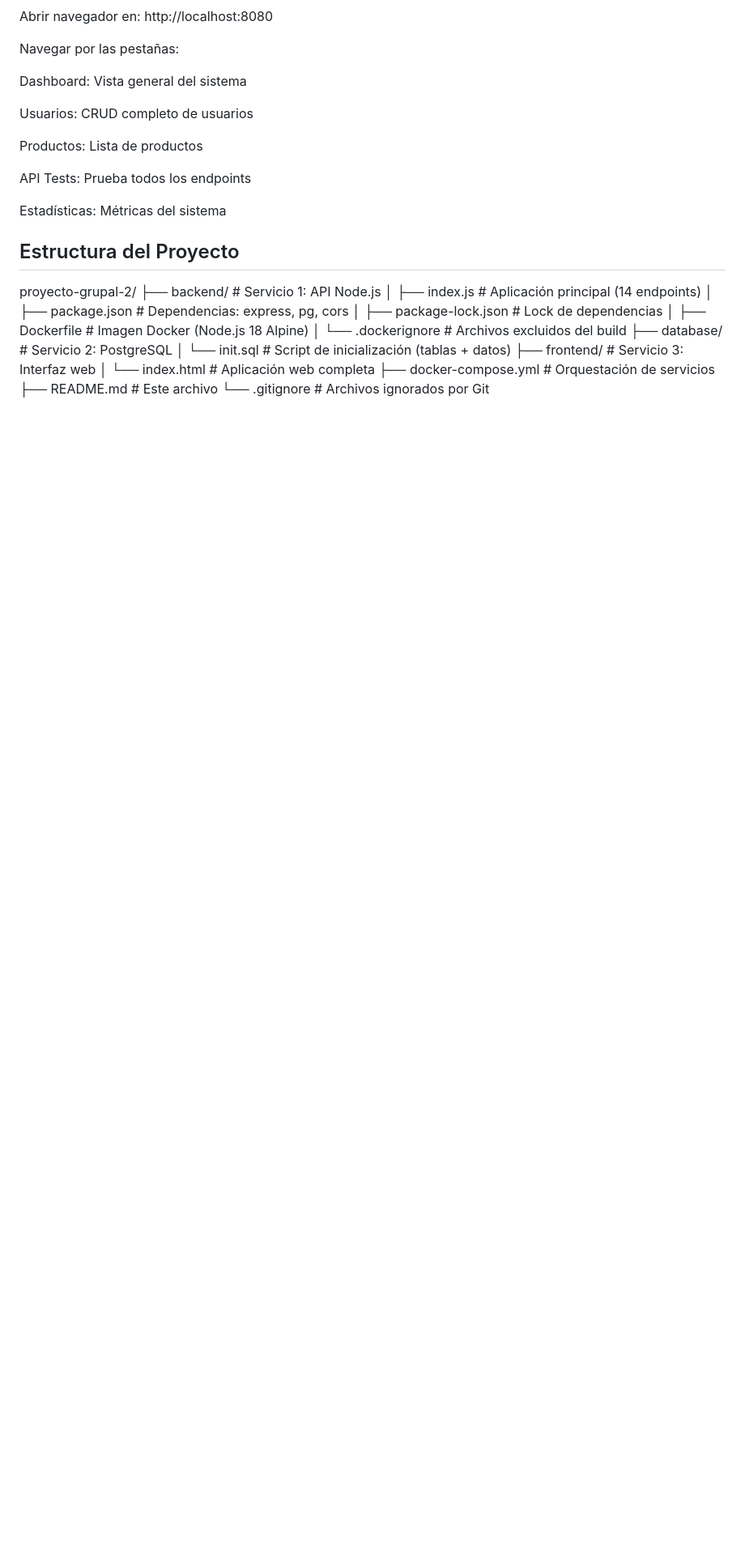
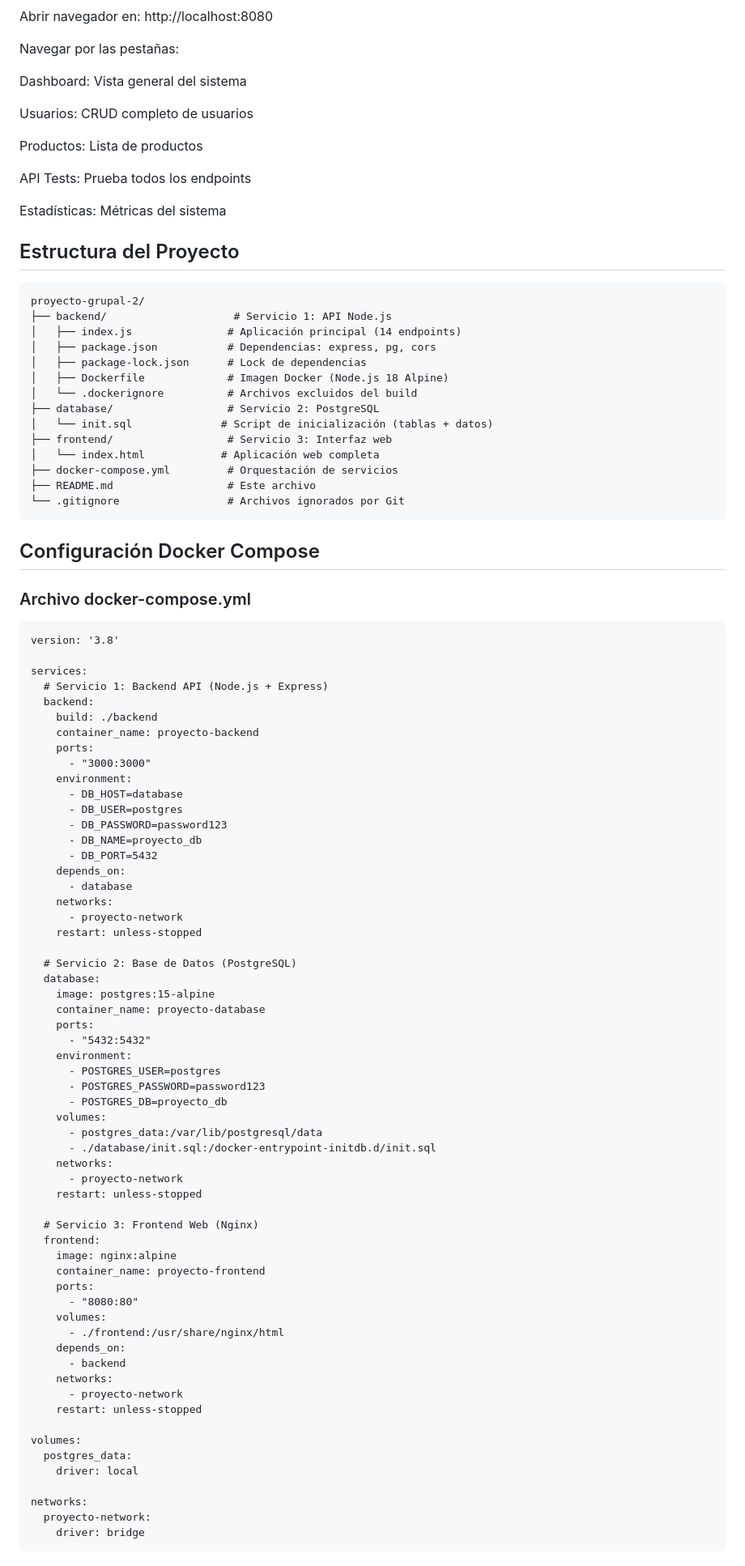
Before and after one commit to sgsc1981/proyecto-grupal-2, a Markdown page: README.md, the part around one of its changes. Shown at 81% size. GitHub-like rendering; blank space fills up the shorter version.

````diff
--- a/README.md
+++ b/README.md
@@ -230,7 +247,7 @@ API Tests: Prueba todos los endpoints
 Estadísticas: Métricas del sistema
 
 ## Estructura del Proyecto
-
+``` text
 proyecto-grupal-2/
 ├── backend/                    # Servicio 1: API Node.js
 │   ├── index.js               # Aplicación principal (14 endpoints)
@@ -245,3 +262,70 @@ proyecto-grupal-2/
 ├── docker-compose.yml         # Orquestación de servicios
 ├── README.md                  # Este archivo
 └── .gitignore                 # Archivos ignorados por Git
+```
+ ## Configuración Docker Compose
+
+ ### Archivo docker-compose.yml
+
+```
+version: '3.8'
+
+services:
+  # Servicio 1: Backend API (Node.js + Express)
+  backend:
+    build: ./backend
+    container_name: proyecto-backend
+    ports:
+      - "3000:3000"
+    environment:
+      - DB_HOST=database
+      - DB_USER=postgres
+      - DB_PASSWORD=password123
+      - DB_NAME=proyecto_db
+      - DB_PORT=5432
+    depends_on:
+      - database
+    networks:
+      - proyecto-network
+    restart: unless-stopped
+
+  # Servicio 2: Base de Datos (PostgreSQL)
+  database:
+    image: postgres:15-alpine
+    container_name: proyecto-database
+    ports:
+      - "5432:5432"
+    environment:
+      - POSTGRES_USER=postgres
+      - POSTGRES_PASSWORD=password123
+      - POSTGRES_DB=proyecto_db
+    volumes:
+      - postgres_data:/var/lib/postgresql/data
+      - ./database/init.sql:/docker-entrypoint-initdb.d/init.sql
+    networks:
+      - proyecto-network
+    restart: unless-stopped
+
+  # Servicio 3: Frontend Web (Nginx)
+  frontend:
+    image: nginx:alpine
+    container_name: proyecto-frontend
+    ports:
+      - "8080:80"
+    volumes:
+      - ./frontend:/usr/share/nginx/html
+    depends_on:
+      - backend
+    networks:
+      - proyecto-network
+    restart: unless-stopped
+
+volumes:
+  postgres_data:
+    driver: local
+
+networks:
+  proyecto-network:
+    driver: bridge
+```
+
````
Also changed, not shown: other parts of README.md (+187 -7 lines).
